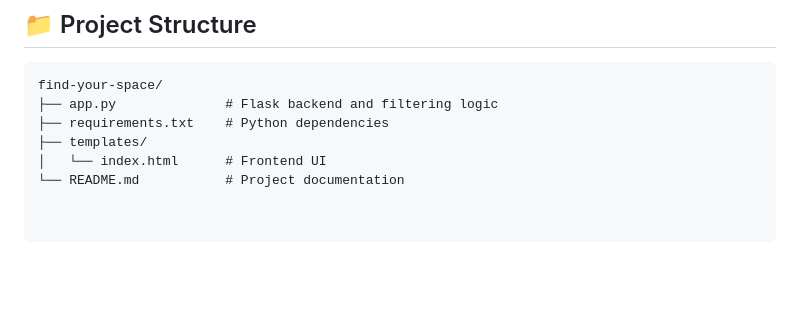
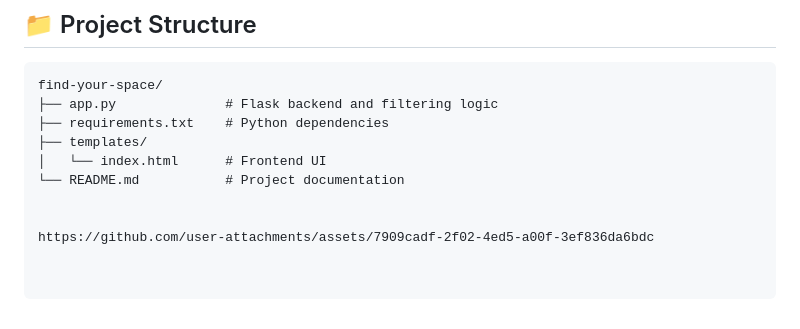
Before and after one commit to skirfanwakil/find-your-space, a Markdown page: README.md, the part around the change. GitHub-like rendering; blank space fills up the shorter version.

```diff
--- a/README.md
+++ b/README.md
@@ -74,3 +74,6 @@ find-your-space/
 ├── templates/
 │   └── index.html      # Frontend UI
 └── README.md           # Project documentation
+
+
+https://github.com/user-attachments/assets/7909cadf-2f02-4ed5-a00f-3ef836da6bdc
```
